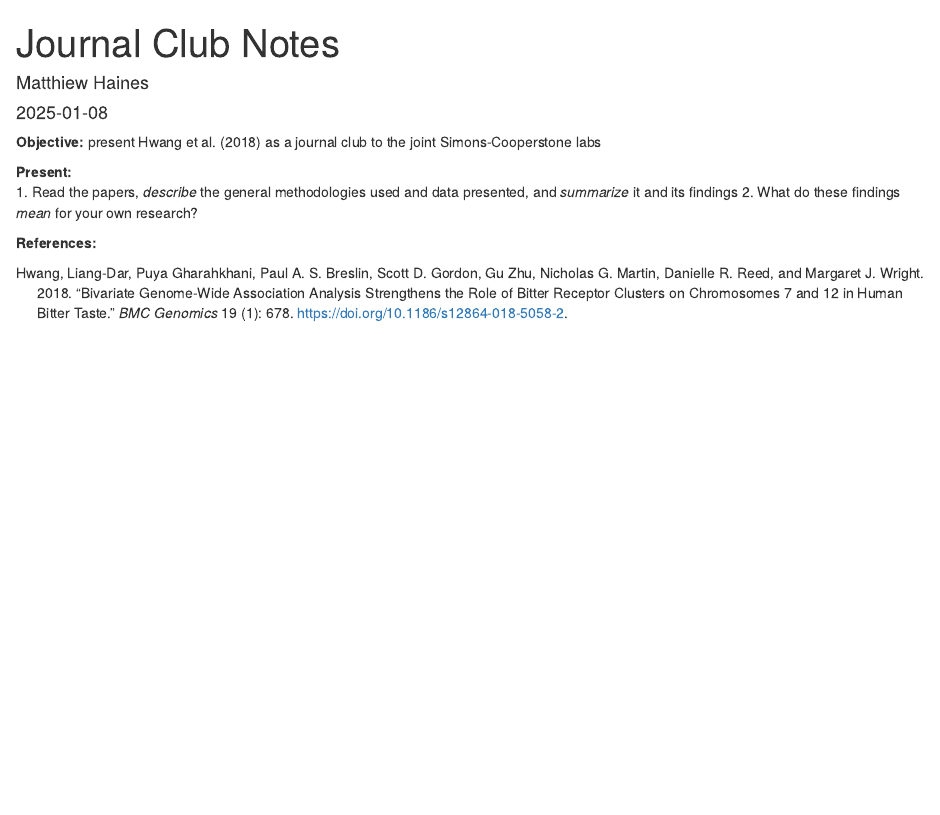
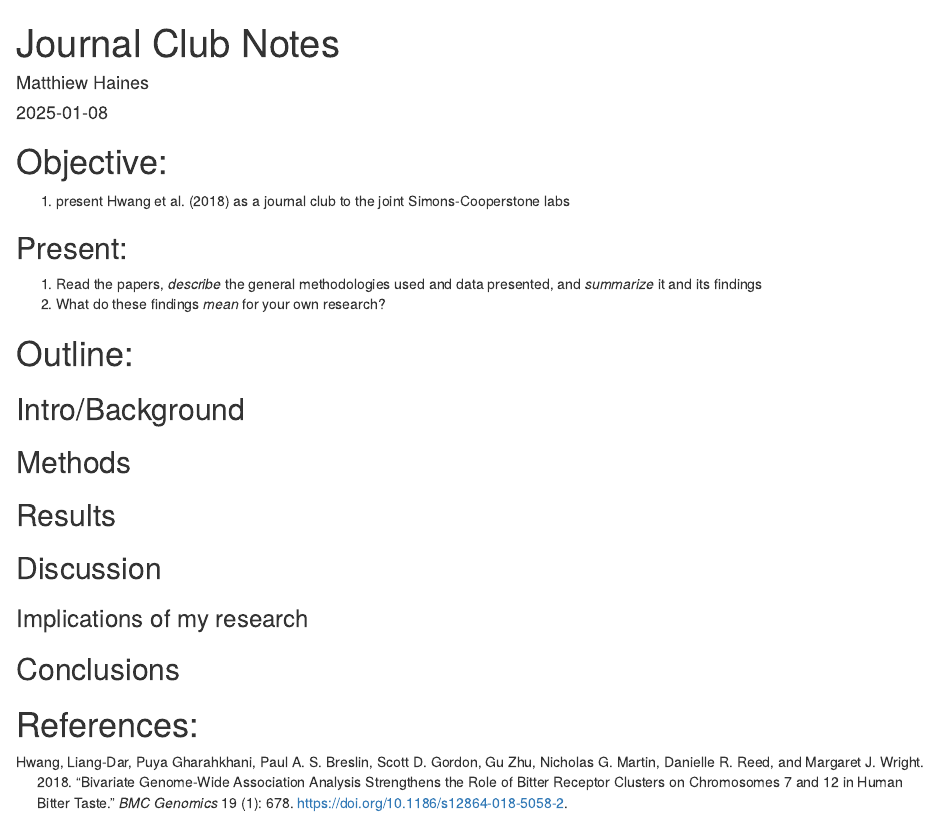
Before and after one commit to matthiewbhaines/CandidacyJournalClub, an R Markdown document (LiteratureNotes.Rmd): the page in a window 1100 px wide, from its top. Rendered offline with R 4.5, knitr and Pandoc, with nearby package versions.

Commit message:
add outline

```diff
--- a/LiteratureNotes.Rmd
+++ b/LiteratureNotes.Rmd
@@ -11,11 +11,20 @@ editor_options:
 bibliography: MyLibrary.bib
 ---
 
-**Objective:** present @HwangEtAl+shortyear as a journal club to the joint Simons-Cooperstone labs
+# Objective:
+  1. present @HwangEtAl+shortyear as a journal club to the joint Simons-Cooperstone labs
 
-**Present:**
+## Present:
   1. Read the papers, *describe* the general methodologies used and data presented,
   and *summarize* it and its findings
   2. What do these findings *mean* for your own research?
 
-**References:**
+# Outline:
+## Intro/Background
+## Methods
+## Results
+## Discussion
+### Implications of my research
+## Conclusions
+
+# References:
```
